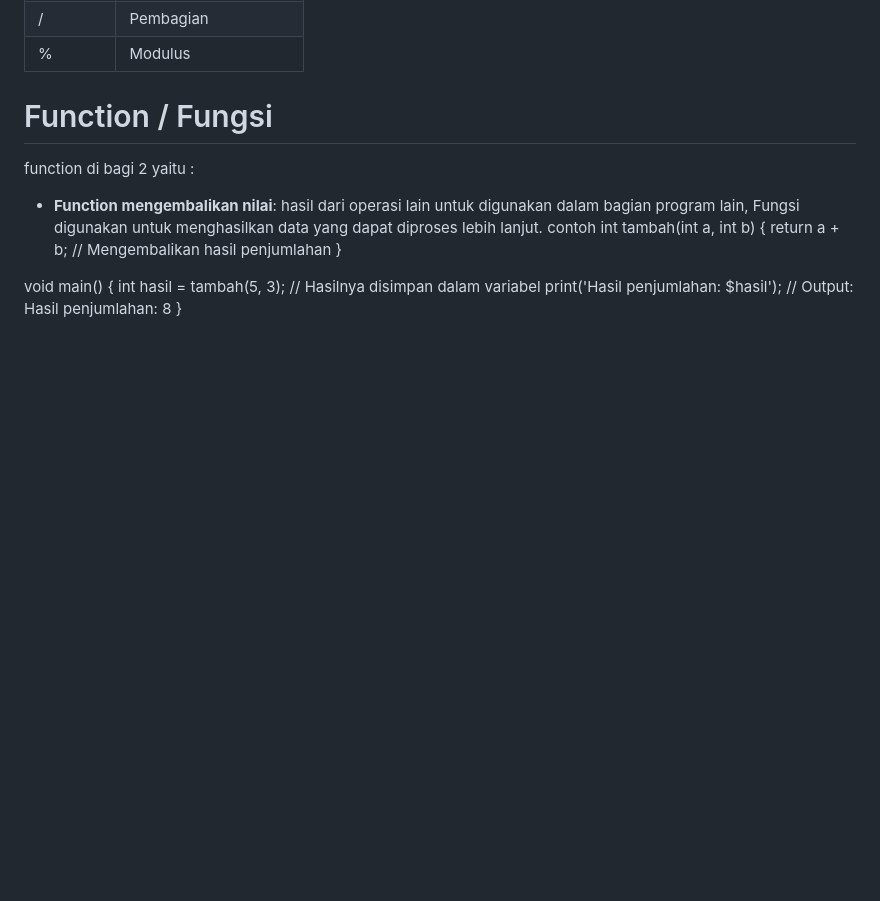
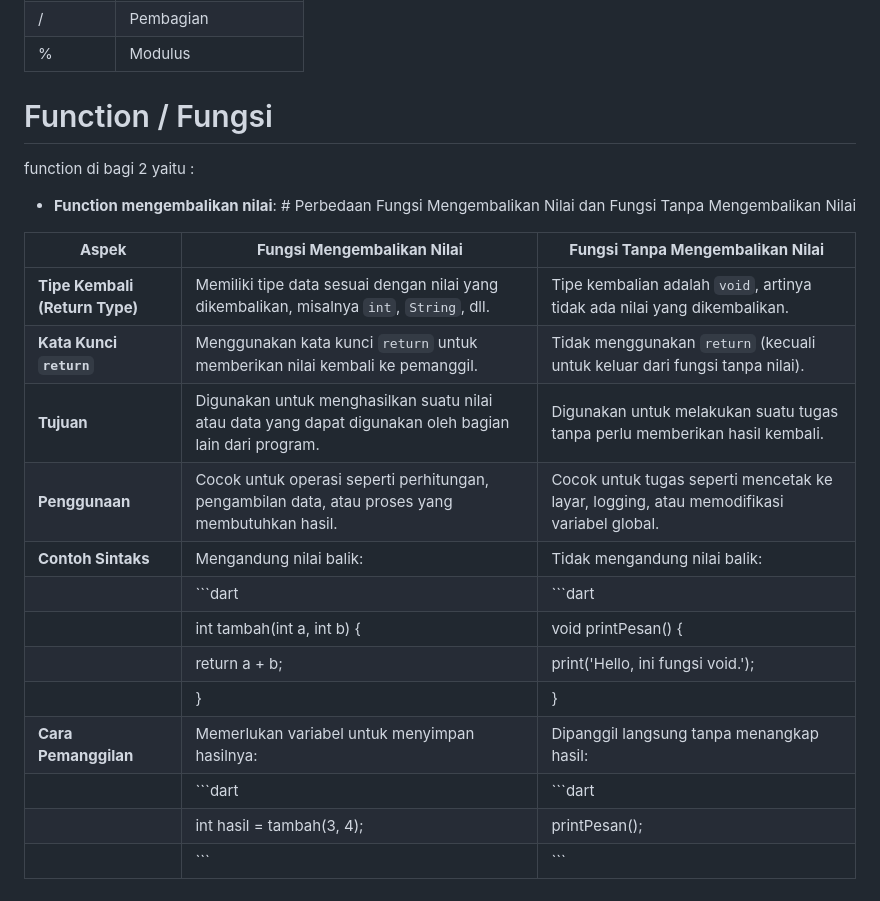
Before and after one commit to ripkie/StudyGroup-MP-Motionlab, a Markdown page: README.md, the part around the change. Drawn GitHub-style; blank space fills up the shorter version.

Commit message:
update changer

````diff
--- a/README.md
+++ b/README.md
@@ -51,11 +51,20 @@ ibarat kita sedang traveling si flutter itu sebuah penerjemah / translator bahas
 
 # Function / Fungsi
 function di bagi 2 yaitu :
-- **Function mengembalikan nilai**:  hasil dari operasi lain untuk digunakan dalam bagian program lain, Fungsi digunakan untuk menghasilkan data yang dapat diproses lebih lanjut. contoh int tambah(int a, int b) {
-  return a + b; // Mengembalikan hasil penjumlahan
-}
+- **Function mengembalikan nilai**:  # Perbedaan Fungsi Mengembalikan Nilai dan Fungsi Tanpa Mengembalikan Nilai
 
-void main() {
-  int hasil = tambah(5, 3); // Hasilnya disimpan dalam variabel
-  print('Hasil penjumlahan: $hasil'); // Output: Hasil penjumlahan: 8
-}
+| **Aspek**                 | **Fungsi Mengembalikan Nilai**                                                                 | **Fungsi Tanpa Mengembalikan Nilai**                                                |
+|---------------------------|-----------------------------------------------------------------------------------------------|------------------------------------------------------------------------------------|
+| **Tipe Kembali (Return Type)** | Memiliki tipe data sesuai dengan nilai yang dikembalikan, misalnya `int`, `String`, dll.       | Tipe kembalian adalah `void`, artinya tidak ada nilai yang dikembalikan.           |
+| **Kata Kunci `return`**   | Menggunakan kata kunci `return` untuk memberikan nilai kembali ke pemanggil.                  | Tidak menggunakan `return` (kecuali untuk keluar dari fungsi tanpa nilai).         |
+| **Tujuan**                | Digunakan untuk menghasilkan suatu nilai atau data yang dapat digunakan oleh bagian lain dari program. | Digunakan untuk melakukan suatu tugas tanpa perlu memberikan hasil kembali.        |
+| **Penggunaan**            | Cocok untuk operasi seperti perhitungan, pengambilan data, atau proses yang membutuhkan hasil. | Cocok untuk tugas seperti mencetak ke layar, logging, atau memodifikasi variabel global. |
+| **Contoh Sintaks**        | Mengandung nilai balik:                                                                       | Tidak mengandung nilai balik:                                                      |
+|                           | ```dart                                                                                       | ```dart                                                                            |
+|                           | int tambah(int a, int b) {                                                                     | void printPesan() {                                                                |
+|                           |     return a + b;                                                                             |     print('Hello, ini fungsi void.');                                              |
+|                           | }                                                                                             | }                                                                                  |
+| **Cara Pemanggilan**      | Memerlukan variabel untuk menyimpan hasilnya:                                                 | Dipanggil langsung tanpa menangkap hasil:                                          |
+|                           | ```dart                                                                                       | ```dart                                                                            |
+|                           | int hasil = tambah(3, 4);                                                                      | printPesan();                                                                      |
+|                           | ```                                                                                           | ```                                                                                |
````
